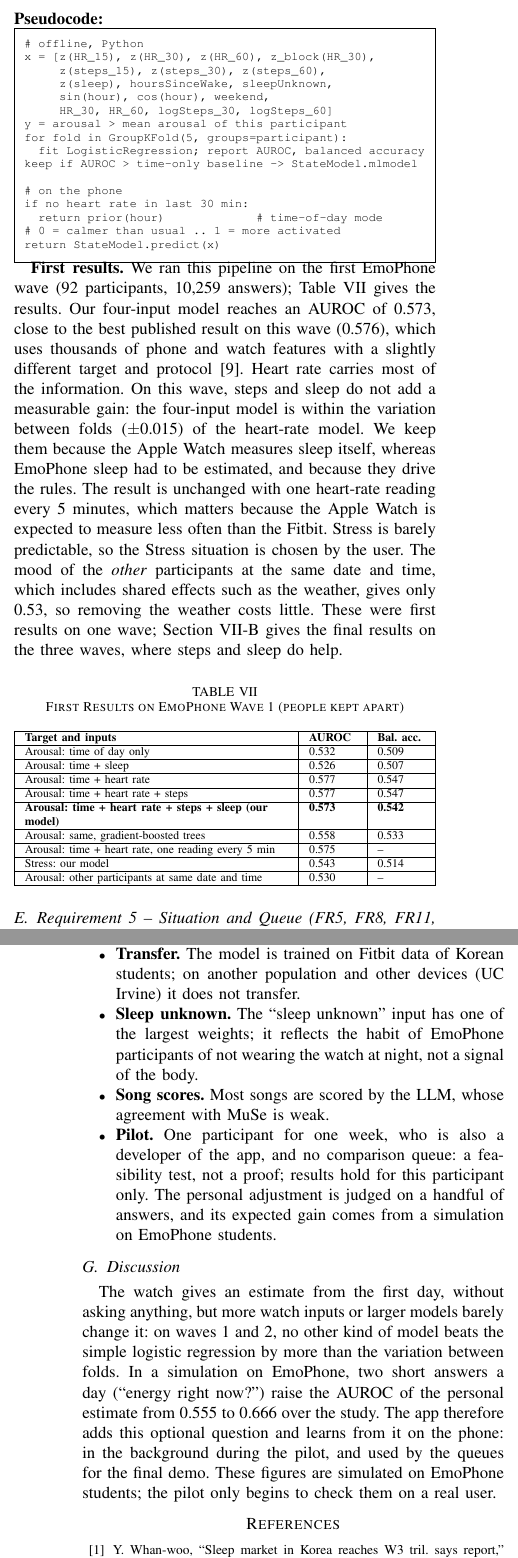
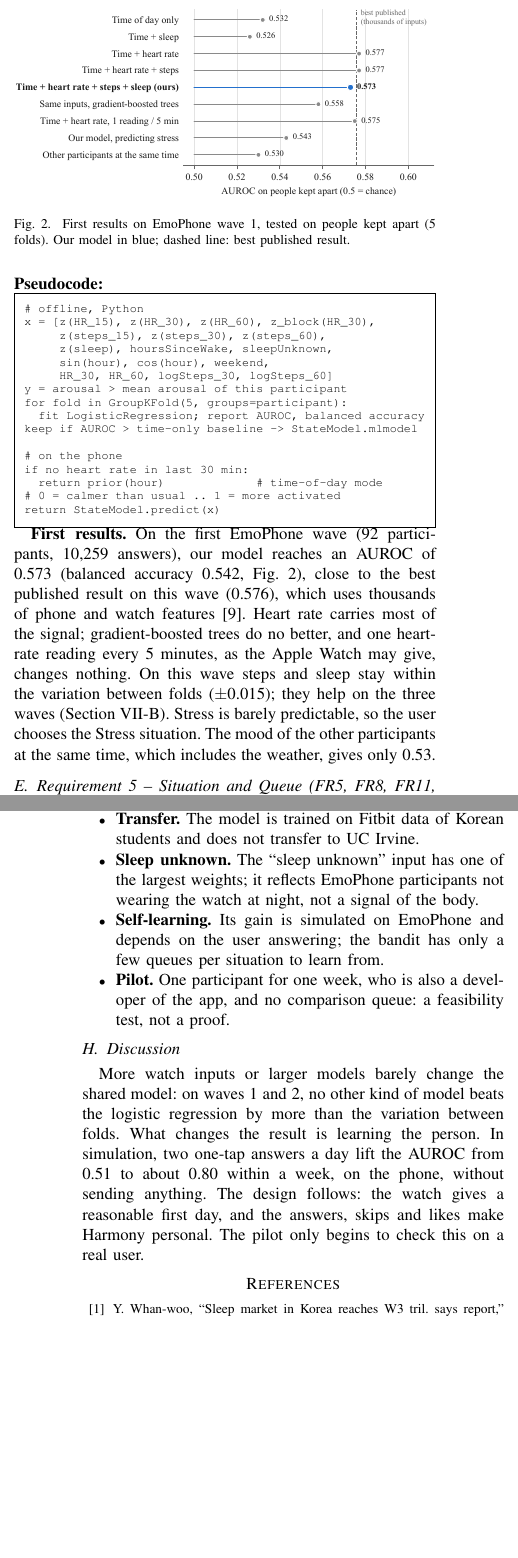
Before and after one commit to SkaosDev/Harmony, a LaTeX paper (docs/main.tex): two parts of the columns of pages 6 and 14 of 14 before the commit and two parts of the columns of pages 6 and 15 of 15 after it, joined at a grey line, cut at the place of the change, the shorter picture padded with empty space. Compiled offline with pdfLaTeX; a missing font is replaced by an installed copy or a similar font; a LaTeX package or settings file that is missing is left out.

Commit message:
Report: charts instead of Tables VII and X, and a new subsection on self-learning on the phone (TODO 4.10, 4.11)

```diff
--- a/docs/main.tex
+++ b/docs/main.tex
@@ -470,27 +470,14 @@ return StateModel.predict(x)
 \end{code}
 \end{minipage}\par
 
-\textbf{First results.} We ran this pipeline on the first EmoPhone wave (92 participants, 10,259 answers); Table~\ref{tab:results} gives the results. Our four-input model reaches an AUROC of 0.573, close to the best published result on this wave (0.576), which uses thousands of phone and watch features with a slightly different target and protocol~\cite{emophone}. Heart rate carries most of the information. On this wave, steps and sleep do not add a measurable gain: the four-input model is within the variation between folds ($\pm$0.015) of the heart-rate model. We keep them because the Apple Watch measures sleep itself, whereas EmoPhone sleep had to be estimated, and because they drive the rules. The result is unchanged with one heart-rate reading every 5 minutes, which matters because the Apple Watch is expected to measure less often than the Fitbit. Stress is barely predictable, so the Stress situation is chosen by the user. The mood of the \emph{other} participants at the same date and time, which includes shared effects such as the weather, gives only 0.53, so removing the weather costs little. These were first results on one wave; Section~\ref{sec:evalstate} gives the final results on the three waves, where steps and sleep do help.
+\textbf{First results.} On the first EmoPhone wave (92 participants, 10,259 answers), our model reaches an AUROC of 0.573 (balanced accuracy 0.542, Fig.~\ref{fig:wave1}), close to the best published result on this wave (0.576), which uses thousands of phone and watch features~\cite{emophone}. Heart rate carries most of the signal; gradient-boosted trees do no better, and one heart-rate reading every 5 minutes, as the Apple Watch may give, changes nothing. On this wave steps and sleep stay within the variation between folds ($\pm$0.015); they help on the three waves (Section~\ref{sec:evalstate}). Stress is barely predictable, so the user chooses the Stress situation. The mood of the other participants at the same time, which includes the weather, gives only 0.53.
 
-\begin{table}[H]
+\begin{figure}[!t]
 \centering
-\caption{First Results on EmoPhone Wave 1 (people kept apart)}
-\label{tab:results}
-\scriptsize
-\begin{tabularx}{\columnwidth}{|>{\raggedright\arraybackslash}X|>{\raggedright\arraybackslash}p{1.0cm}|>{\raggedright\arraybackslash}p{1.0cm}|}
-\hline
-\textbf{Target and inputs} & \textbf{AUROC} & \textbf{Bal.\ acc.} \\ \hline
-Arousal: time of day only & 0.532 & 0.509 \\ \hline
-Arousal: time + sleep & 0.526 & 0.507 \\ \hline
-Arousal: time + heart rate & 0.577 & 0.547 \\ \hline
-Arousal: time + heart rate + steps & 0.577 & 0.547 \\ \hline
-\textbf{Arousal: time + heart rate + steps + sleep (our model)} & \textbf{0.573} & \textbf{0.542} \\ \hline
-Arousal: same, gradient-boosted trees & 0.558 & 0.533 \\ \hline
-Arousal: time + heart rate, one reading every 5 min & 0.575 & -- \\ \hline
-Stress: our model & 0.543 & 0.514 \\ \hline
-Arousal: other participants at same date and time & 0.530 & -- \\ \hline
-\end{tabularx}
-\end{table}
+\includegraphics[width=\columnwidth]{figures/wave1-inputs.pdf}
+\caption{First results on EmoPhone wave 1, tested on people kept apart (5 folds). Our model in blue; dashed line: best published result.}
+\label{fig:wave1}
+\end{figure}
 
 \subsection{Requirement 5 -- Situation and Queue (FR5, FR8, FR11, NFR3, NFR5)}
 \goal{Suggest a situation and build a short queue that goes from the current state to the goal.}
@@ -951,13 +932,0 @@ We measure the model with the AUROC: take one moment when the person was above t
-\textbf{Test and inputs} & \textbf{AUROC} & \textbf{Bal.\ acc.} \\ \hline
-\multicolumn{3}{|l|}{\textit{Waves 1+2, 5 folds by participant (31,301 answers)}} \\ \hline
-Time of day only & 0.534 $\pm$ 0.014 & 0.507 \\ \hline
-Time + heart rate & 0.554 $\pm$ 0.012 & 0.513 \\ \hline
-Time + heart rate + steps + sleep (13) & 0.563 $\pm$ 0.008 & 0.538 \\ \hline
-\textbf{+ raw heart rate, steps (17, final)} & \textbf{0.572 $\pm$ 0.018} & \textbf{0.545} \\ \hline
-\multicolumn{3}{|l|}{\textit{Wave 3 held out, tested once (21,838 answers)}} \\ \hline
-Time of day only & 0.534 & 0.511 \\ \hline
-Time + heart rate & 0.570 & 0.537 \\ \hline
-Time + heart rate + steps + sleep (13) & 0.576 & 0.541 \\ \hline
-\textbf{+ raw heart rate, steps (17, final)} & \textbf{0.597} & \textbf{0.556} \\ \hline
-\multicolumn{3}{|l|}{\textit{UC Irvine, 13-input model tested once (3,949 answers)}} \\ \hline
-Time + heart rate + steps + sleep (13) & 0.496 & 0.499 \\ \hline
@@ -977,15 +980,15 @@ The pilot follows a protocol written before any data (\texttt{docs/pilot-protoco
 
 \subsection{Limitations}
 \begin{itemize}
-\item \textbf{Modest accuracy.} An AUROC of 0.57--0.60 is close to the best published result on EmoPhone but low in absolute terms, and 90\,\% of the estimates lie between 0.32 and 0.58, which is why a queue starts from the place of the estimate among the person's own.
-\item \textbf{Transfer.} The model is trained on Fitbit data of Korean students; on another population and other devices (UC Irvine) it does not transfer.
-\item \textbf{Sleep unknown.} The ``sleep unknown'' input has one of the largest weights; it reflects the habit of EmoPhone participants of not wearing the watch at night, not a signal of the body.
-\item \textbf{Song scores.} Most songs are scored by the LLM, whose agreement with MuSe is weak.
-\item \textbf{Pilot.} One participant for one week, who is also a developer of the app, and no comparison queue: a feasibility test, not a proof; results hold for this participant only. The personal adjustment is judged on a handful of answers, and its expected gain comes from a simulation on EmoPhone students.
+\item \textbf{Shared model.} An AUROC of 0.57--0.60 is close to the best published result on EmoPhone but low in absolute terms, and 90\,\% of the estimates lie between 0.32 and 0.58; a queue therefore starts from the place of the estimate among the person's own (Module~3).
+\item \textbf{Transfer.} The model is trained on Fitbit data of Korean students and does not transfer to UC Irvine.
+\item \textbf{Sleep unknown.} The ``sleep unknown'' input has one of the largest weights; it reflects EmoPhone participants not wearing the watch at night, not a signal of the body.
+\item \textbf{Self-learning.} Its gain is simulated on EmoPhone and depends on the user answering; the bandit has only a few queues per situation to learn from.
+\item \textbf{Pilot.} One participant for one week, who is also a developer of the app, and no comparison queue: a feasibility test, not a proof.
 \end{itemize}
 
 \subsection{Discussion}
-The watch gives an estimate from the first day, without asking anything, but more watch inputs or larger models barely change it: on waves 1 and 2, no other kind of model beats the simple logistic regression by more than the variation between folds. In a simulation on EmoPhone, two short answers a day (``energy right now?'') raise the AUROC of the personal estimate from 0.555 to 0.666 over the study. The app therefore adds this optional question and learns from it on the phone: in the background during the pilot, and used by the queues for the final demo. These figures are simulated on EmoPhone students; the pilot only begins to check them on a real user.
+More watch inputs or larger models barely change the shared model: on waves 1 and 2, no other kind of model beats the logistic regression by more than the variation between folds. What changes the result is learning the person. In simulation, two one-tap answers a day lift the AUROC from 0.51 to about 0.80 within a week, on the phone, without sending anything. The design follows: the watch gives a reasonable first day, and the answers, skips and likes make Harmony personal. The pilot only begins to check this on a real user.
 
 %=====================================================================
 \enlargethispage{5\baselineskip}
```
Also changed, not shown: docs/main.pdf, docs/main.tex (62 more changed lines), 1 other file.
